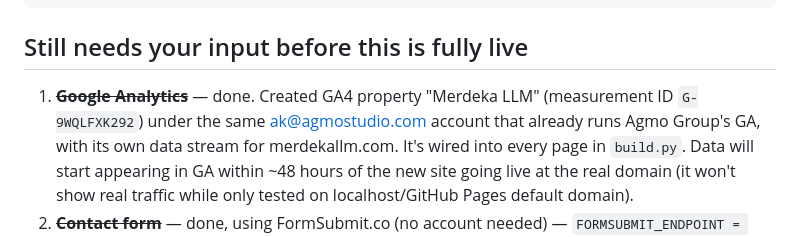
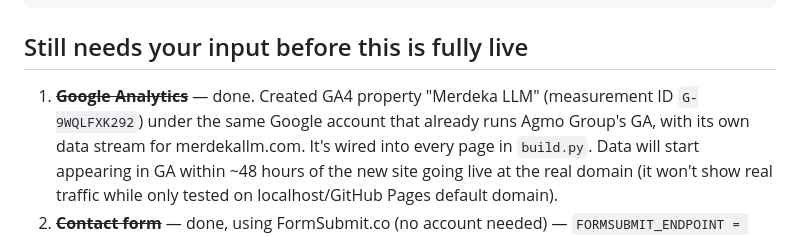
Before and after one commit to agmo-ak/merdekallm-site, a Markdown page: NOTES.md, the part around the change. Rendered like a GitHub page.

Commit message:
Remove personal email from NOTES.md
Co-Authored-By: Claude Opus 5.5 <noreply@anthropic.com>

```diff
--- a/NOTES.md
+++ b/NOTES.md
@@ -24,7 +24,7 @@ python3 build.py    # regenerates all pages, sitemap.xml and llms.txt in place
 ## Still needs your input before this is fully live
 
 1. ~~**Google Analytics**~~ — done. Created GA4 property "Merdeka LLM"
-   (measurement ID `G-9WQLFXK292`) under the same ak@agmostudio.com account
+   (measurement ID `G-9WQLFXK292`) under the same Google account
    that already runs Agmo Group's GA, with its own data stream for
    merdekallm.com. It's wired into every page in `build.py`. Data will start
    appearing in GA within ~48 hours of the new site going live at the real
```
